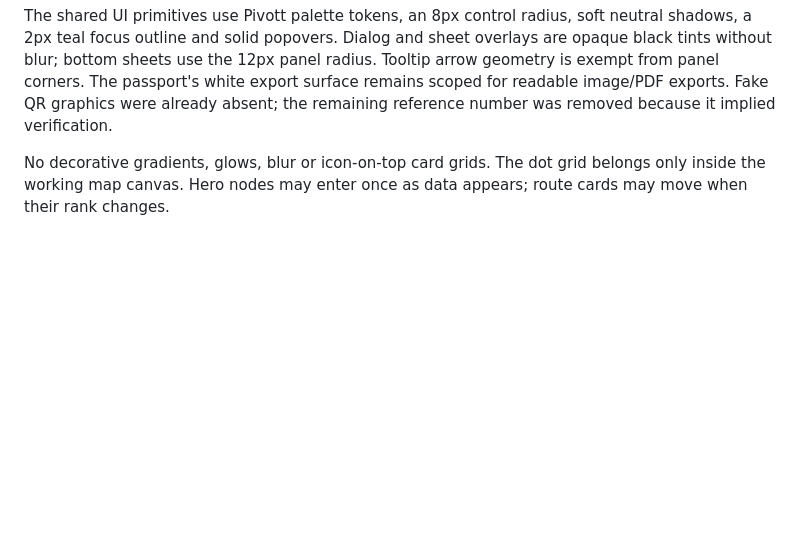
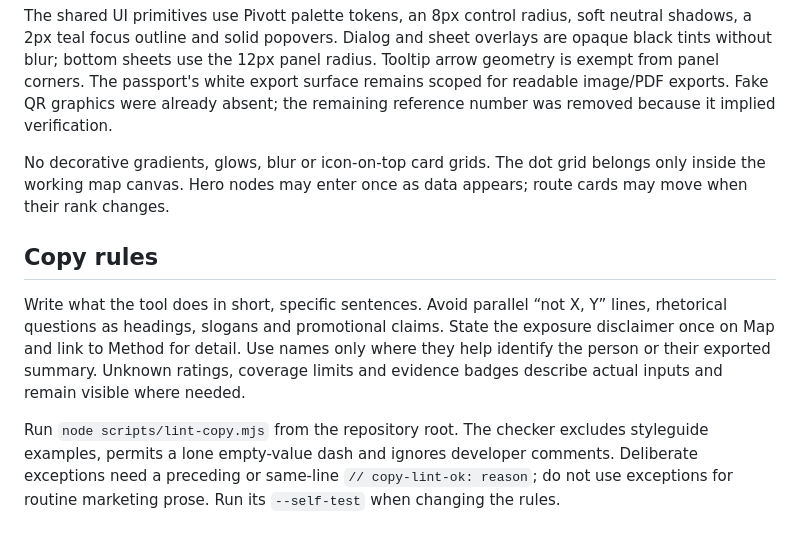
Before and after one commit to truffleloaf/SDC-Hack, a Markdown page: pivott-web-application-design/DESIGN.md, the part around the change. Rendered like a GitHub page; blank space fills up the shorter version.

Commit message:
U3: document the copy rules and deliberate exception process

```diff
--- a/pivott-web-application-design/DESIGN.md
+++ b/pivott-web-application-design/DESIGN.md
@@ -34,3 +34,9 @@ Cards and sheets use 12px corners; inputs, buttons, menus and small labels use 8
 The shared UI primitives use Pivott palette tokens, an 8px control radius, soft neutral shadows, a 2px teal focus outline and solid popovers. Dialog and sheet overlays are opaque black tints without blur; bottom sheets use the 12px panel radius. Tooltip arrow geometry is exempt from panel corners. The passport's white export surface remains scoped for readable image/PDF exports. Fake QR graphics were already absent; the remaining reference number was removed because it implied verification.
 
 No decorative gradients, glows, blur or icon-on-top card grids. The dot grid belongs only inside the working map canvas. Hero nodes may enter once as data appears; route cards may move when their rank changes.
+
+## Copy rules
+
+Write what the tool does in short, specific sentences. Avoid parallel “not X, Y” lines, rhetorical questions as headings, slogans and promotional claims. State the exposure disclaimer once on Map and link to Method for detail. Use names only where they help identify the person or their exported summary. Unknown ratings, coverage limits and evidence badges describe actual inputs and remain visible where needed.
+
+Run `node scripts/lint-copy.mjs` from the repository root. The checker excludes styleguide examples, permits a lone empty-value dash and ignores developer comments. Deliberate exceptions need a preceding or same-line `// copy-lint-ok: reason`; do not use exceptions for routine marketing prose. Run its `--self-test` when changing the rules.
```
Also changed, not shown: docs/briefs-2-3-report.md (+4 -0 lines).
